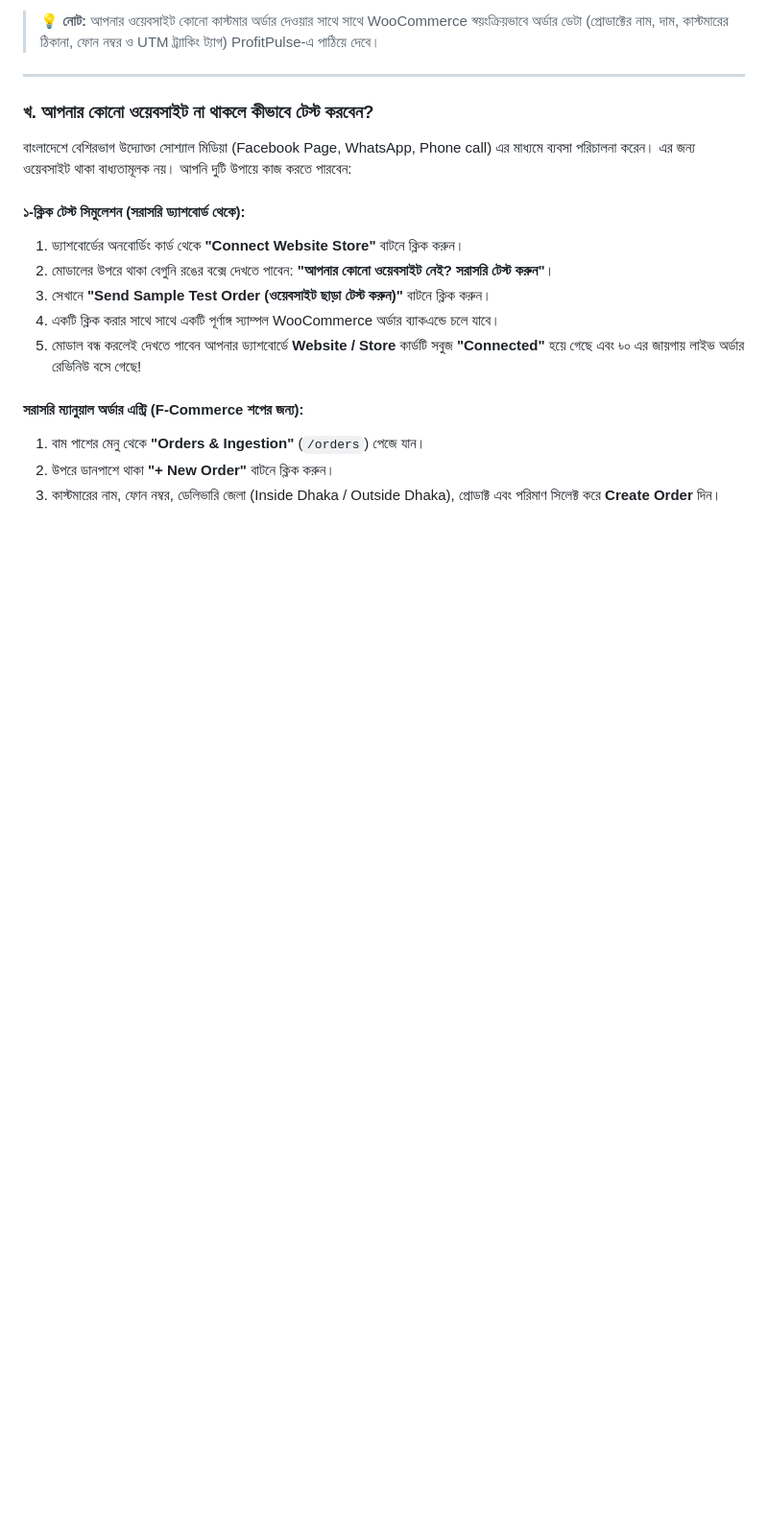
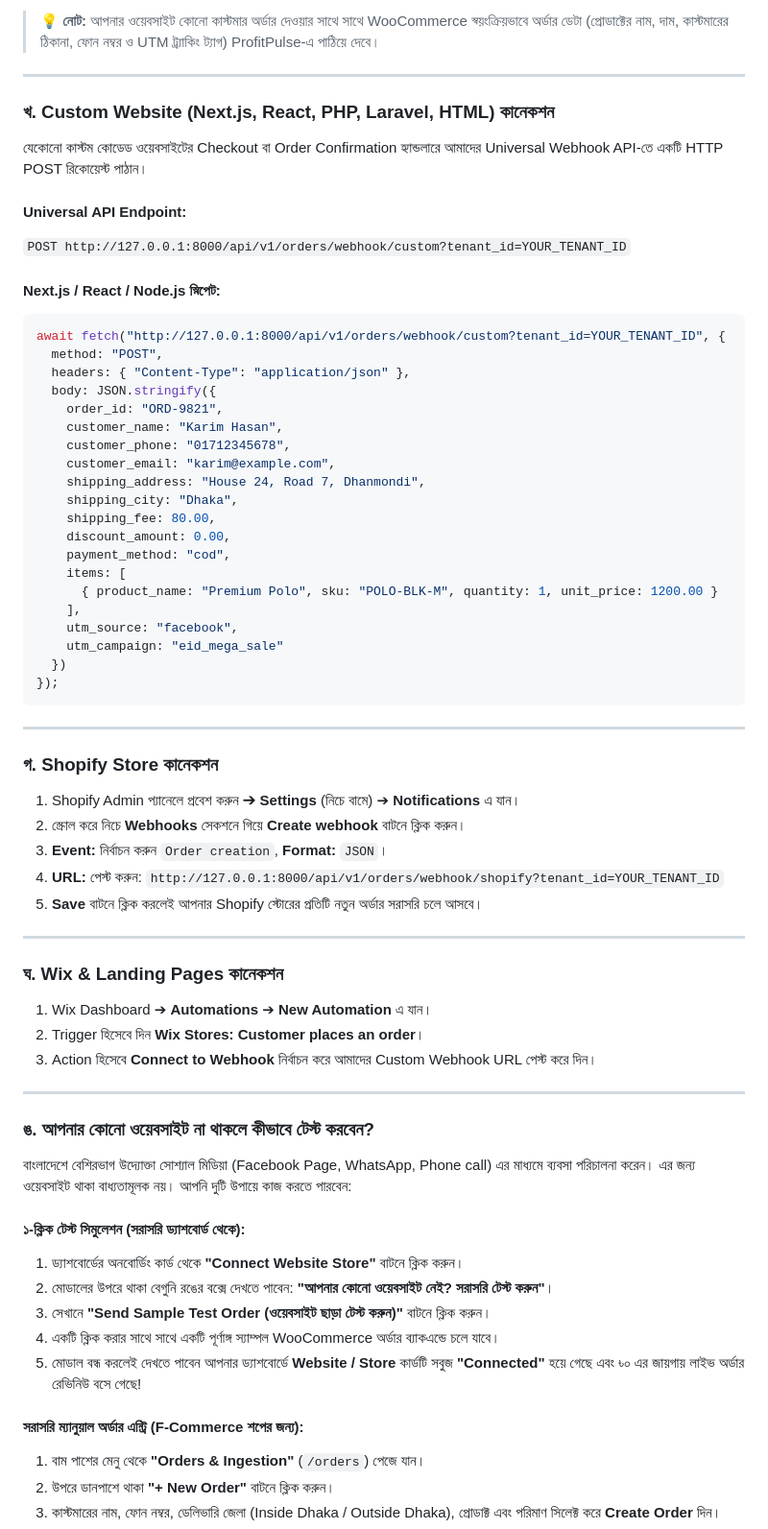
Before and after one commit to mdali017/E-commerce-Profit-Ads-intelligence, a Markdown page: docs/INTEGRATION_SETUP_GUIDE.md, the part around the change. Shown at 96% size. Drawn GitHub-style; blank space fills up the shorter version.

Commit message:
add multi-platform store connection wizard and universal webhook api

````diff
--- a/docs/INTEGRATION_SETUP_GUIDE.md
+++ b/docs/INTEGRATION_SETUP_GUIDE.md
@@ -59,7 +59,55 @@ WooCommerce-এর সাথে রিয়েল-টাইম অটোমেশ
 
 ---
 
-### খ. আপনার কোনো ওয়েবসাইট না থাকলে কীভাবে টেস্ট করবেন?
+### খ. Custom Website (Next.js, React, PHP, Laravel, HTML) কানেকশন
+যেকোনো কাস্টম কোডেড ওয়েবসাইটের Checkout বা Order Confirmation হ্যান্ডলারে আমাদের Universal Webhook API-তে একটি HTTP POST রিকোয়েস্ট পাঠান।
+
+#### Universal API Endpoint:
+`POST http://127.0.0.1:8000/api/v1/orders/webhook/custom?tenant_id=YOUR_TENANT_ID`
+
+#### Next.js / React / Node.js স্নিপেট:
+```javascript
+await fetch("http://127.0.0.1:8000/api/v1/orders/webhook/custom?tenant_id=YOUR_TENANT_ID", {
+  method: "POST",
+  headers: { "Content-Type": "application/json" },
+  body: JSON.stringify({
+    order_id: "ORD-9821",
+    customer_name: "Karim Hasan",
+    customer_phone: "01712345678",
+    customer_email: "karim@example.com",
+    shipping_address: "House 24, Road 7, Dhanmondi",
+    shipping_city: "Dhaka",
+    shipping_fee: 80.00,
+    discount_amount: 0.00,
+    payment_method: "cod",
+    items: [
+      { product_name: "Premium Polo", sku: "POLO-BLK-M", quantity: 1, unit_price: 1200.00 }
+    ],
+    utm_source: "facebook",
+    utm_campaign: "eid_mega_sale"
+  })
+});
+```
+
+---
+
+### গ. Shopify Store কানেকশন
+1. Shopify Admin প্যানেলে প্রবেশ করুন ➔ **Settings** (নিচে বামে) ➔ **Notifications** এ যান।
+2. স্ক্রোল করে নিচে **Webhooks** সেকশনে গিয়ে **Create webhook** বাটনে ক্লিক করুন।
+3. **Event:** নির্বাচন করুন `Order creation`, **Format:** `JSON`।
+4. **URL:** পেস্ট করুন: `http://127.0.0.1:8000/api/v1/orders/webhook/shopify?tenant_id=YOUR_TENANT_ID`
+5. **Save** বাটনে ক্লিক করলেই আপনার Shopify স্টোরের প্রতিটি নতুন অর্ডার সরাসরি চলে আসবে।
+
+---
+
+### ঘ. Wix & Landing Pages কানেকশন
+1. Wix Dashboard ➔ **Automations** ➔ **New Automation** এ যান।
+2. Trigger হিসেবে দিন **Wix Stores: Customer places an order**।
+3. Action হিসেবে **Connect to Webhook** নির্বাচন করে আমাদের Custom Webhook URL পেস্ট করে দিন।
+
+---
+
+### ঙ. আপনার কোনো ওয়েবসাইট না থাকলে কীভাবে টেস্ট করবেন?
 
 বাংলাদেশে বেশিরভাগ উদ্যোক্তা সোশ্যাল মিডিয়া (Facebook Page, WhatsApp, Phone call) এর মাধ্যমে ব্যবসা পরিচালনা করেন। এর জন্য ওয়েবসাইট থাকা বাধ্যতামূলক নয়। আপনি দুটি উপায়ে কাজ করতে পারবেন:
 
````
Also changed, not shown: product_docs/store_connection_test_report.md (added, +59 -0 lines), product_docs/screenshots/01_store_modal_woocommerce.png (added), product_docs/screenshots/02_store_modal_custom_code.png (added), product_docs/screenshots/03_store_modal_test_order_success.png (added), product_docs/screenshots/04_orders_list_after_test_order.png (added), product_docs/screenshots/store_connectors_swagger.png (added), 10 other files.
